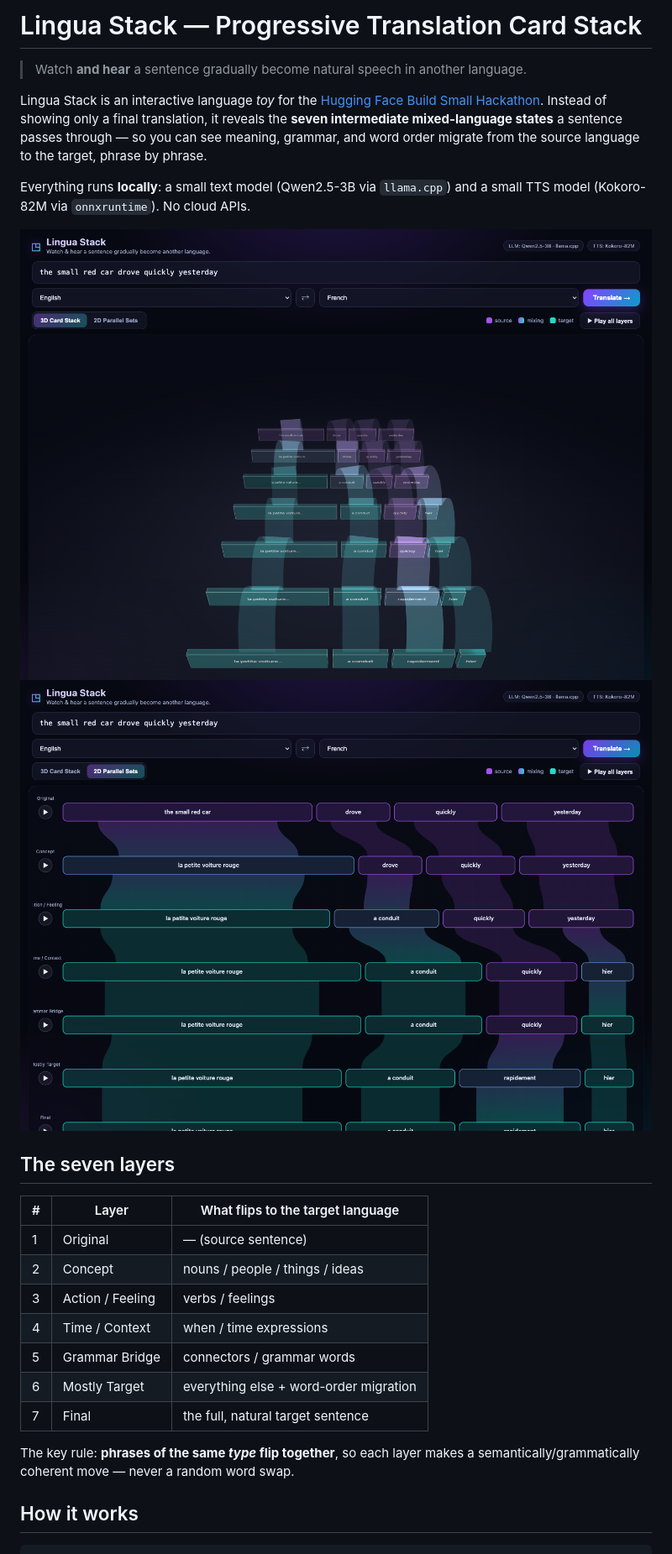
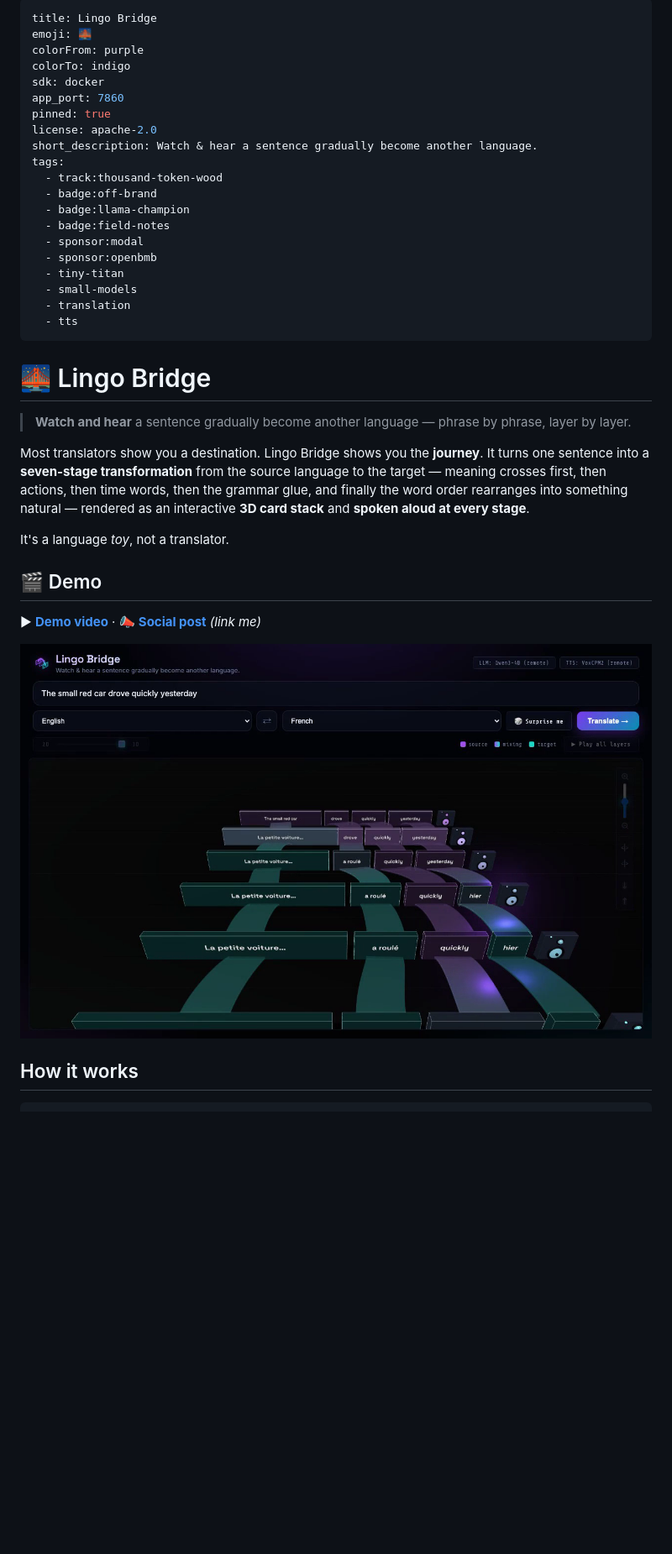
Before and after one commit to uiharu-kazari/lingo-bridge, a Markdown page: README.md, the part around one of its changes. Shown at 84% size. Drawn GitHub-style; pictures changed too: docs/poster.png (added); blank space fills up the shorter version.

```diff
--- a/README.md
+++ b/README.md
@@ -1,34 +1,39 @@
-# Lingua Stack — Progressive Translation Card Stack
+---
+title: Lingo Bridge
+emoji: 🌉
+colorFrom: purple
+colorTo: indigo
+sdk: docker
+app_port: 7860
+pinned: true
+license: apache-2.0
+short_description: Watch & hear a sentence gradually become another language.
+tags:
+  - track:thousand-token-wood
+  - badge:off-brand
+  - badge:llama-champion
+  - badge:field-notes
+  - sponsor:modal
+  - sponsor:openbmb
+  - tiny-titan
+  - small-models
+  - translation
+  - tts
+---
 
-> Watch **and hear** a sentence gradually become natural speech in another language.
+# 🌉 Lingo Bridge
 
-Lingua Stack is an interactive language *toy* for the
-[Hugging Face Build Small Hackathon](https://huggingface.co/build-small-hackathon).
-Instead of showing only a final translation, it reveals the **seven intermediate
-mixed-language states** a sentence passes through — so you can see meaning,
-grammar, and word order migrate from the source language to the target,
-phrase by phrase.
+> **Watch and hear** a sentence gradually become another language — phrase by phrase, layer by layer.
 
-Everything runs **locally**: a small text model (Qwen2.5-3B via `llama.cpp`) and
-a small TTS model (Kokoro-82M via `onnxruntime`). No cloud APIs.
+Most translators show you a destination. Lingo Bridge shows you the **journey**. It turns one sentence into a **seven-stage transformation** from the source language to the target — meaning crosses first, then actions, then time words, then the grammar glue, and finally the word order rearranges into something natural — rendered as an interactive **3D card stack** and **spoken aloud at every stage**.
 
-![3D card stack](docs/shot_3d.png)
-![2D parallel sets](docs/shot_2d.png)
+It's a language *toy*, not a translator.
 
-## The seven layers
+## 🎬 Demo
 
-| # | Layer | What flips to the target language |
-|---|-------|-----------------------------------|
-| 1 | Original | — (source sentence) |
-| 2 | Concept | nouns / people / things / ideas |
-| 3 | Action / Feeling | verbs / feelings |
-| 4 | Time / Context | when / time expressions |
-| 5 | Grammar Bridge | connectors / grammar words |
-| 6 | Mostly Target | everything else + word-order migration |
-| 7 | Final | the full, natural target sentence |
+▶ **[Demo video](docs/demo.mp4)**  ·  📣 **[Social post](https://x.com/)** _(link me)_
 
-The key rule: **phrases of the same *type* flip together**, so each layer makes
-a semantically/grammatically coherent move — never a random word swap.
+![Lingo Bridge](docs/poster.png)
 
 ## How it works
 
```
Also changed, not shown: other parts of README.md (+63 -64 lines), BLOG.md (+1 -1 lines), openspec/project.md (+6 -6 lines), 3 other files.
